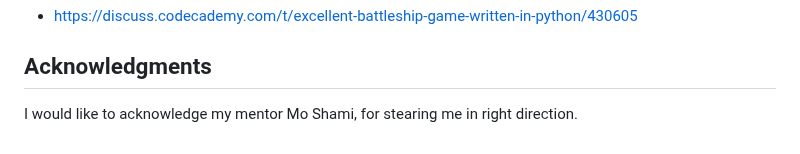
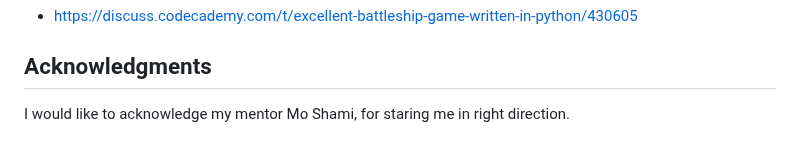
Before and after one commit to Moonchichiii/battleship_project3, a Markdown page: README.md, the part around the change. GitHub-like rendering.

Commit message:
README: Wording check.

```diff
--- a/README.md
+++ b/README.md
@@ -438,4 +438,4 @@ print_board(board_with_ships)
 
 ## Acknowledgments
 
-I would like to acknowledge my mentor Mo Shami, for stearing me in right direction.
+I would like to acknowledge my mentor Mo Shami, for staring me in right direction.
```
